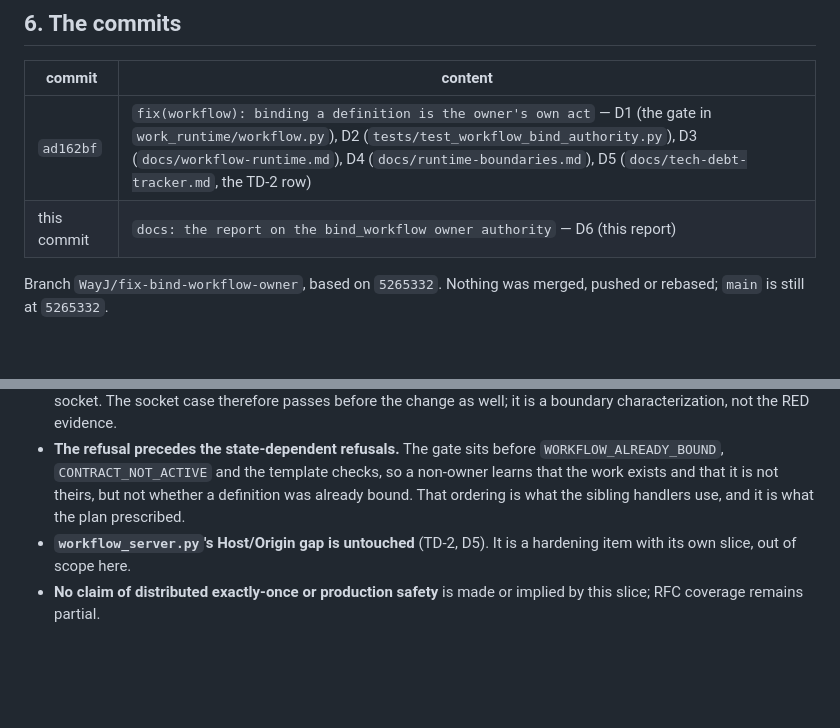
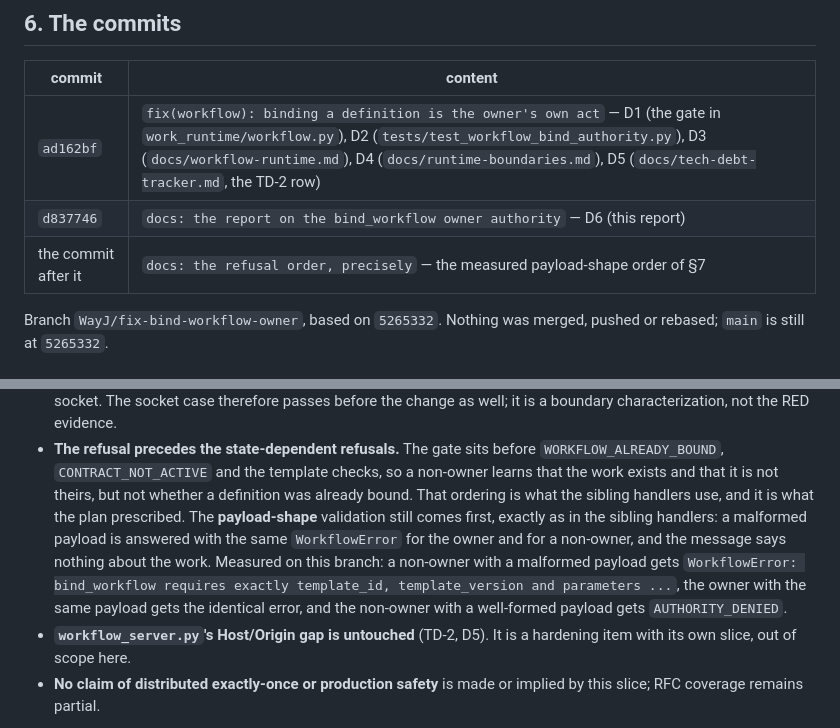
Before and after one commit to WayJ/governed-agentic-work-runtime, a Markdown page: .agents/notes/2026-10-31-bind-workflow-authority-report.md, 2 parts joined by grey strips. Rendered like a GitHub page; blank space fills up the shorter version.

Commit message:
docs: the refusal order, precisely
The report claimed the gate precedes every state-dependent rejection. It
does, and the payload-shape validation still comes first - a malformed
payload is answered with the same WorkflowError for the owner and for a
non-owner, and the message says nothing about the work. The measured
order is now stated in the report.

```diff
--- a/.agents/notes/2026-10-31-bind-workflow-authority-report.md
+++ b/.agents/notes/2026-10-31-bind-workflow-authority-report.md
@@ -286,7 +286,8 @@ owner of the work it creates, so the gate does not touch it.)
 | commit | content |
 |---|---|
 | `ad162bf` | `fix(workflow): binding a definition is the owner's own act` — D1 (the gate in `work_runtime/workflow.py`), D2 (`tests/test_workflow_bind_authority.py`), D3 (`docs/workflow-runtime.md`), D4 (`docs/runtime-boundaries.md`), D5 (`docs/tech-debt-tracker.md`, the TD-2 row) |
-| this commit | `docs: the report on the bind_workflow owner authority` — D6 (this report) |
+| `d837746` | `docs: the report on the bind_workflow owner authority` — D6 (this report) |
+| the commit after it | `docs: the refusal order, precisely` — the measured payload-shape order of §7 |
 
 Branch `WayJ/fix-bind-workflow-owner`, based on `5265332`. Nothing was
 merged, pushed or rebased; `main` is still at `5265332`.
@@ -323,7 +324,15 @@ merged, pushed or rebased; `main` is still at `5265332`.
   before `WORKFLOW_ALREADY_BOUND`, `CONTRACT_NOT_ACTIVE` and the template
   checks, so a non-owner learns that the work exists and that it is not
   theirs, but not whether a definition was already bound. That ordering is
-  what the sibling handlers use, and it is what the plan prescribed.
+  what the sibling handlers use, and it is what the plan prescribed. The
+  **payload-shape** validation still comes first, exactly as in the sibling
+  handlers: a malformed payload is answered with the same `WorkflowError`
+  for the owner and for a non-owner, and the message says nothing about
+  the work. Measured on this branch: a non-owner with a malformed payload
+  gets `WorkflowError: bind_workflow requires exactly template_id,
+  template_version and parameters ...`, the owner with the same payload gets
+  the identical error, and the non-owner with a well-formed payload gets
+  `AUTHORITY_DENIED`.
 * **`workflow_server.py`'s Host/Origin gap is untouched** (TD-2, D5). It is
   a hardening item with its own slice, out of scope here.
 * **No claim of distributed exactly-once or production safety** is made or
```
